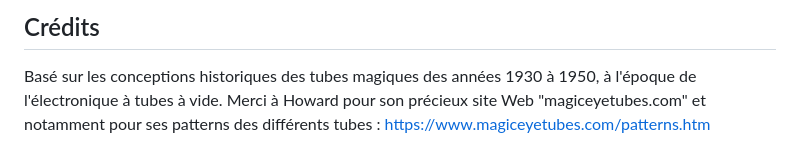
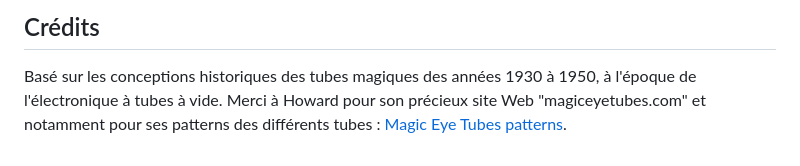
Before and after one commit to Le-Stef/oeil-magique, a Markdown page: README.md, the part around one of its changes. Drawn GitHub-style.

Commit message:
Mise à jour du fichier README.md

```diff
--- a/README.md
+++ b/README.md
@@ -161,4 +161,4 @@ Les contributions sont les bienvenues.
 ## Crédits
 
 Basé sur les conceptions historiques des tubes magiques des années 1930 à 1950, à l'époque de l'électronique à tubes à vide.
-Merci à Howard pour son précieux site Web "magiceyetubes.com" et notamment pour ses patterns des différents tubes : https://www.magiceyetubes.com/patterns.htm
+Merci à Howard pour son précieux site Web "magiceyetubes.com" et notamment pour ses patterns des différents tubes : [Magic Eye Tubes patterns](https://www.magiceyetubes.com/patterns.htm).
```
Also changed, not shown: other parts of README.md (+3 -3 lines).
